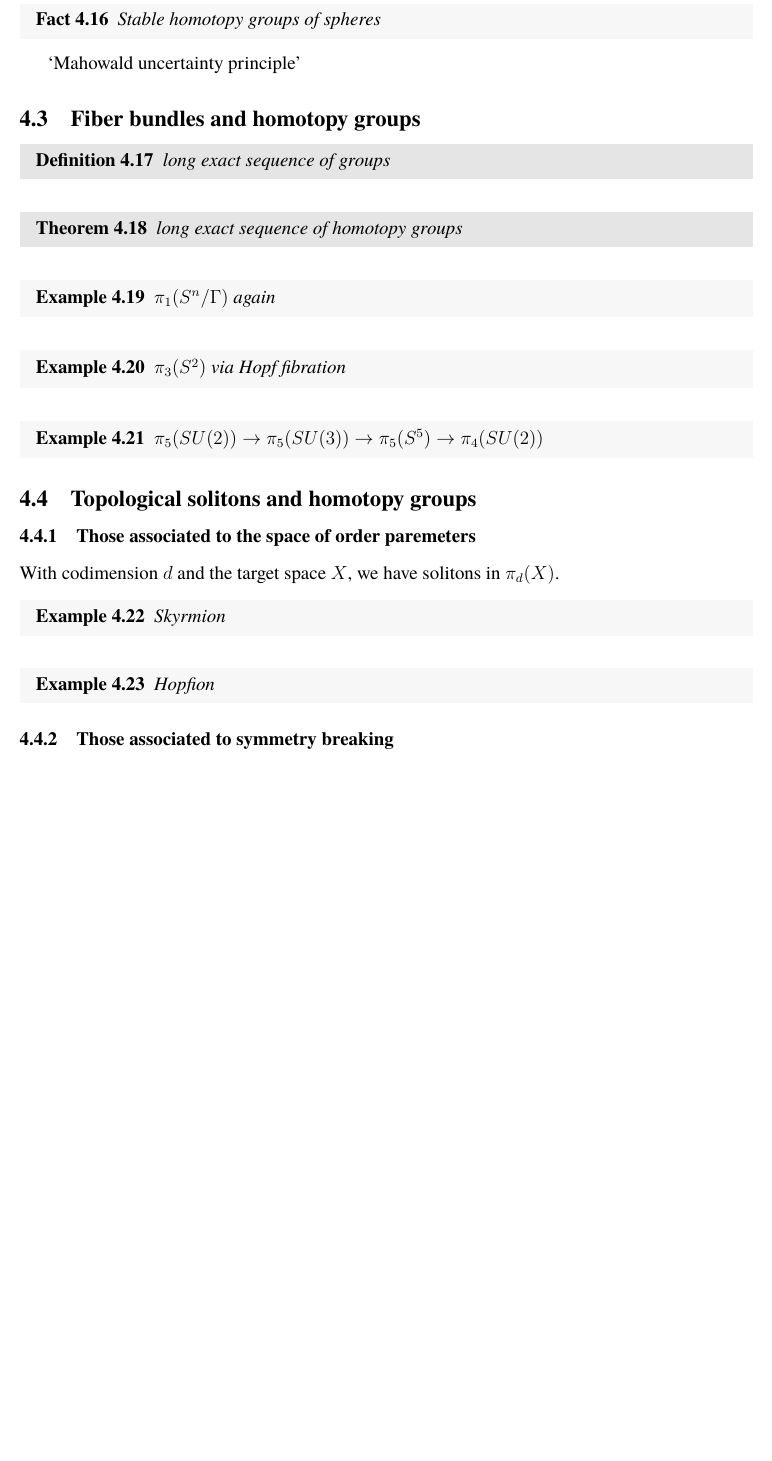
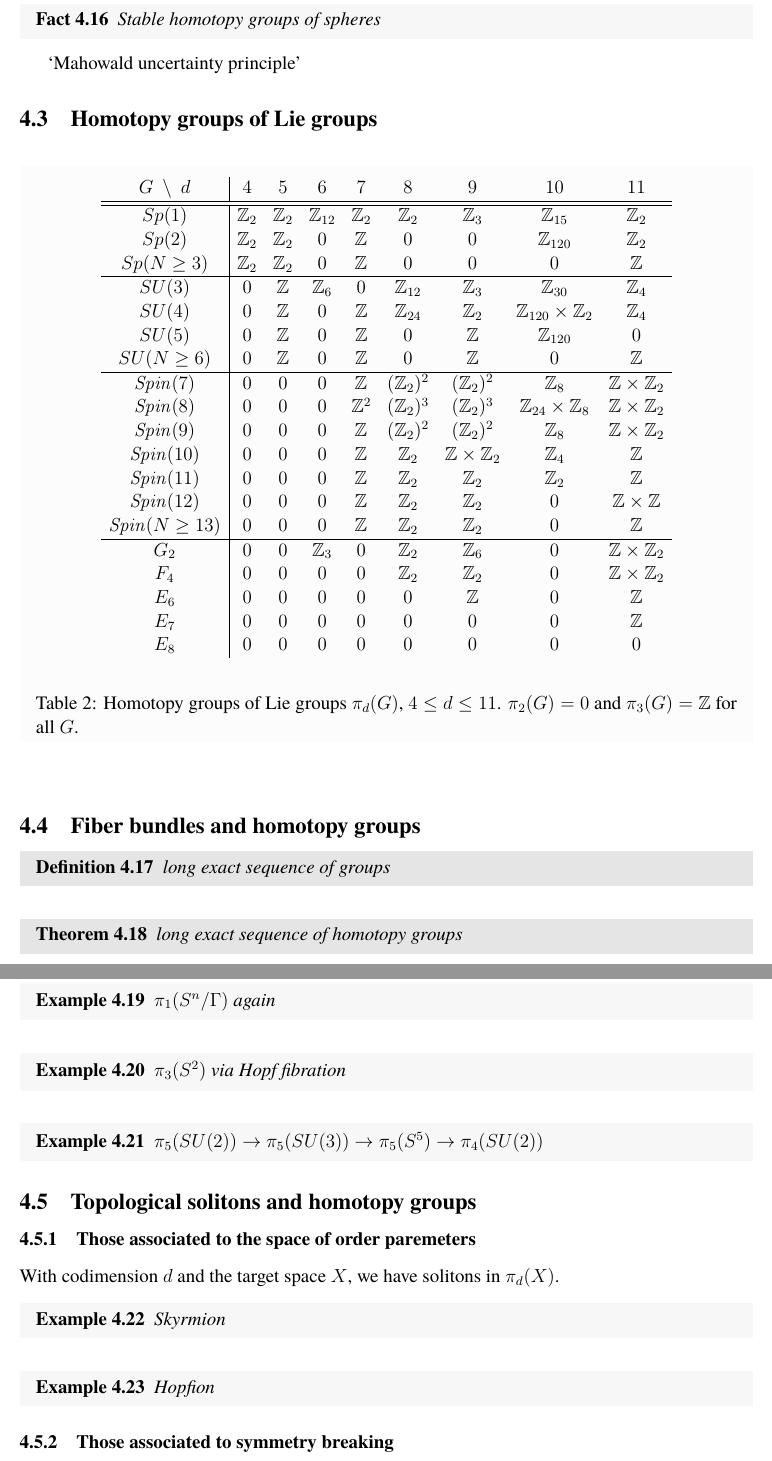
Before and after one commit to yujitach/alg-top-for-physicists, a LaTeX document (notes.tex): part of page 42 of 45 before the commit and two parts of pages 42 and 43 of 46 after it, the two joined at a grey line, cut so that both start at the same text, the shorter picture padded with empty space. Compiled offline with pdfLaTeX.

Commit message:
homotopy groups of Lie groups

```diff
--- a/notes.tex
+++ b/notes.tex
@@ -2547,6 +2547,49 @@ Stable homotopy groups of spheres
 
 `Mahowald uncertainty principle'
 
+\subsection{Homotopy groups of Lie groups}
+
+\def\BZ{\bZ}
+\def\Sp{Sp}
+\def\SU{SU}
+
+
+\begin{table}[ht]
+  \[
+  \begin{array}{c|cccccccccccccc}
+  G~\setminus~d&4&5&6&7&8&9&10&11 \\
+  \hline
+  \hline
+  \Sp(1) & \BZ_2 &\BZ_2 & \BZ_{12} &\BZ_{2} &\BZ_{2} &\BZ_{3} & \bZ_{15} &\bZ_2\\
+  \Sp(2) &  \BZ_2 &\BZ_2 & 0 &\BZ_{} &0 &0 & \bZ_{120} &\bZ_2\\
+  \Sp(N \geq 3) &  \BZ_2 &\BZ_2 & 0 &\BZ_{} &0 &0 & 0 & \bZ\\
+  \hline
+  \SU(3) & 0 &\BZ &\BZ_{6} &0 &\BZ_{12} &\BZ_{3} & \bZ_{30} & \bZ_4 \\
+  \SU(4) &0 &\BZ &0 &\BZ &\BZ_{24} &\BZ_{2} &   \bZ_{120}\times \bZ_2 & \bZ_4 \\
+  \SU(5) &0 &\BZ & 0 &\BZ &0 &\BZ &  \bZ_{120}& 0 \\
+  \SU(N \geq 6) &0 &\BZ & 0 &\BZ &0 &\BZ &  0 & \bZ  \\
+  \hline
+  \Spin(7) &0 &0 &0 &\BZ_{} &(\BZ_{2})^2 &(\BZ_{2})^2 & \bZ_8 & \bZ\times \bZ_2 \\
+  \Spin(8) &0 &0 &0 &\BZ_{}^2 &(\BZ_{2})^3 &(\BZ_{2})^3 &\bZ_{24}\times \bZ_8 & \bZ\times \bZ_2    \\
+  \Spin(9) &0 &0 &  0 &\BZ_{} &(\BZ_{2})^2 &(\BZ_{2})^2 &   \bZ_8 & \bZ\times \bZ_2\\
+  \Spin(10) &0 &0 & 0 &\BZ_{} &\BZ_{2} &\BZ \times \BZ_{2} &  \bZ_4 & \bZ \\
+  \Spin(11) &0 &0 &0 &\BZ_{} &\BZ_{2} &\BZ_{2} &   \bZ_2 & \bZ\\
+  \Spin(12) &0 &0 &0 &\BZ_{} &\BZ_{2} &\BZ_{2} &   0 & \bZ\times \bZ \\
+  \Spin(N \geq 13) &0 &0 &0 &\BZ_{} &\BZ_{2} &\BZ_{2} &   0 & \bZ\\
+  \hline
+  G_2 &0 &0 & \BZ_{3} &0 &\BZ_{2} &\BZ_{6} &   0 & \bZ\times \bZ_2\\
+  F_4 &0 &0 &  0 &0 &\BZ_{2} &\BZ_{2} &0 & \bZ\times \bZ_2 \\
+  E_6 &0 &0 &  0 &0 &0 &\BZ & 0&\bZ \\
+  E_7 &0 &0 &  0 &0 &0 &0 &  0 & \bZ\\
+  E_8 &0 &0 &    0 &0 &0 &0 & 0 & 0
+  \end{array}
+  \]
+  \caption{Homotopy groups of Lie groups $\pi_d(G)$, $4\le d\le 11$.
+  $\pi_2(G)=0$ and $\pi_3(G)=\bZ$ for all $G$.
+   \label{table:homotopy}}
+  \end{table}
+
+
 \subsection{Fiber bundles and homotopy groups}
 
 \begin{definition}
```
